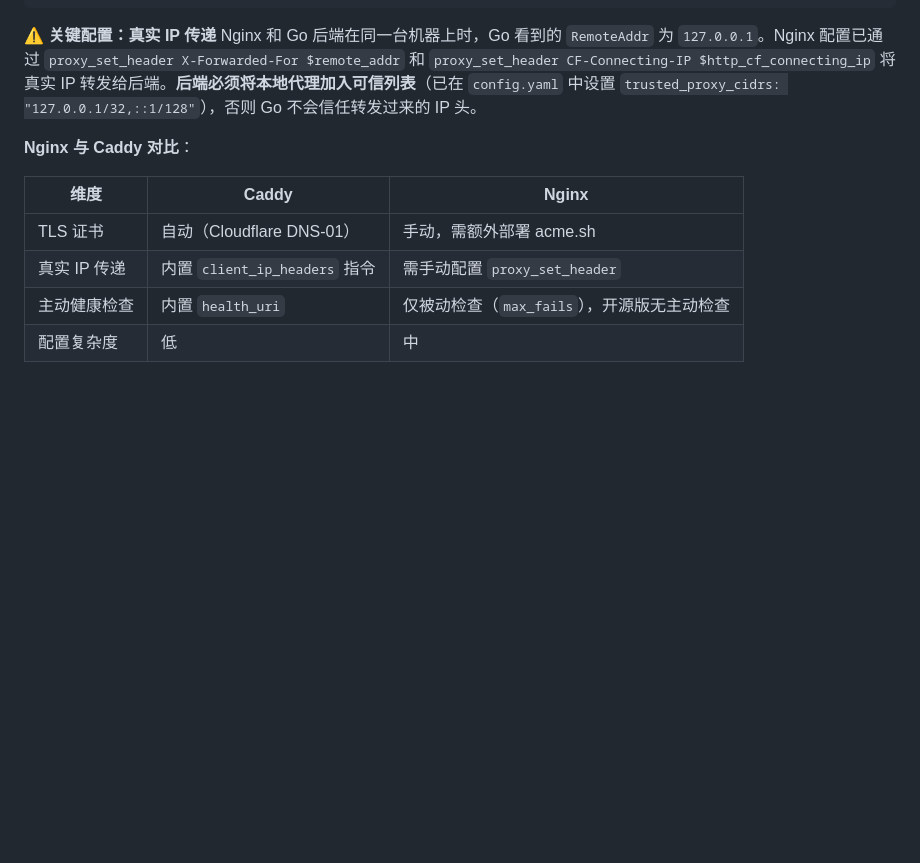
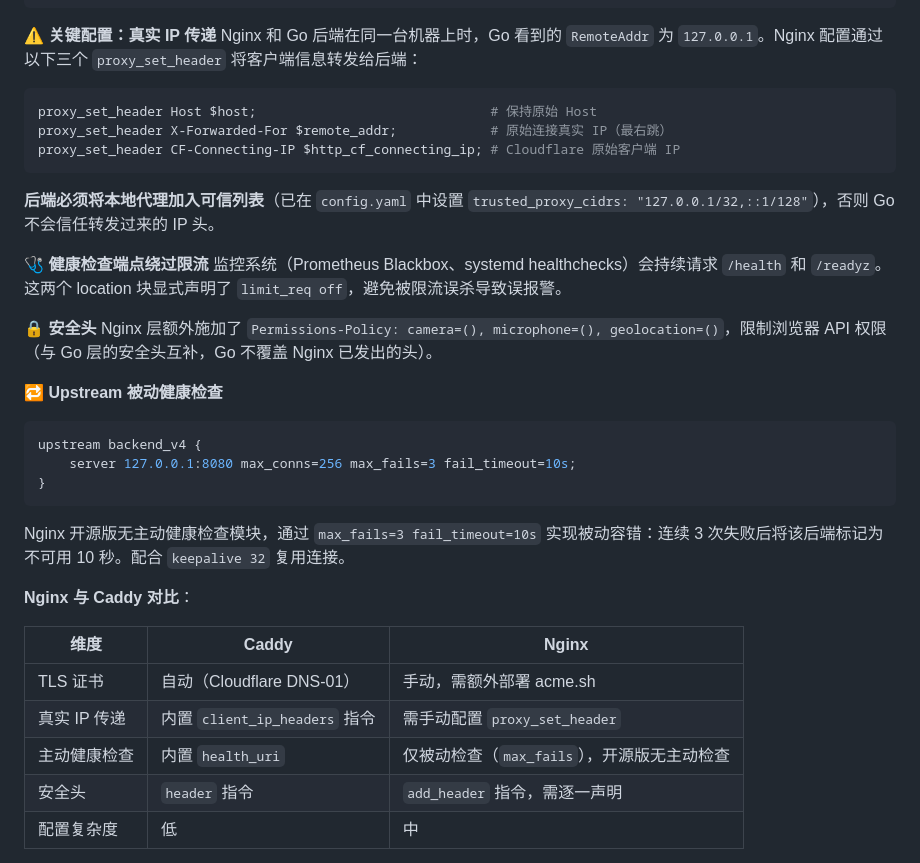
Before and after one commit to Alusss/ip_lookup, a Markdown page: docs/deployment.md, the part around the change. Rendered like a GitHub page; blank space fills up the shorter version.

Commit message:
docs: 补充 Nginx 配置文档（limit_req off、Permissions-Policy、upstream 被动健康检查）

````diff
--- a/docs/deployment.md
+++ b/docs/deployment.md
@@ -166,7 +166,29 @@ acme.sh --install-cert -d ip6.iohow.com \
 ```
 
 **⚠️ 关键配置：真实 IP 传递**
-Nginx 和 Go 后端在同一台机器上时，Go 看到的 `RemoteAddr` 为 `127.0.0.1`。Nginx 配置已通过 `proxy_set_header X-Forwarded-For $remote_addr` 和 `proxy_set_header CF-Connecting-IP $http_cf_connecting_ip` 将真实 IP 转发给后端。**后端必须将本地代理加入可信列表**（已在 `config.yaml` 中设置 `trusted_proxy_cidrs: "127.0.0.1/32,::1/128"`），否则 Go 不会信任转发过来的 IP 头。
+Nginx 和 Go 后端在同一台机器上时，Go 看到的 `RemoteAddr` 为 `127.0.0.1`。Nginx 配置通过以下三个 `proxy_set_header` 将客户端信息转发给后端：
+
+```nginx
+proxy_set_header Host $host;                              # 保持原始 Host
+proxy_set_header X-Forwarded-For $remote_addr;            # 原始连接真实 IP（最右跳）
+proxy_set_header CF-Connecting-IP $http_cf_connecting_ip; # Cloudflare 原始客户端 IP
+```
+
+**后端必须将本地代理加入可信列表**（已在 `config.yaml` 中设置 `trusted_proxy_cidrs: "127.0.0.1/32,::1/128"`），否则 Go 不会信任转发过来的 IP 头。
+
+**🩺 健康检查端点绕过限流**
+监控系统（Prometheus Blackbox、systemd healthchecks）会持续请求 `/health` 和 `/readyz`。这两个 location 块显式声明了 `limit_req off`，避免被限流误杀导致误报警。
+
+**🔒 安全头**
+Nginx 层额外施加了 `Permissions-Policy: camera=(), microphone=(), geolocation=()`，限制浏览器 API 权限（与 Go 层的安全头互补，Go 不覆盖 Nginx 已发出的头）。
+
+**🔁 Upstream 被动健康检查**
+```nginx
+upstream backend_v4 {
+    server 127.0.0.1:8080 max_conns=256 max_fails=3 fail_timeout=10s;
+}
+```
+Nginx 开源版无主动健康检查模块，通过 `max_fails=3 fail_timeout=10s` 实现被动容错：连续 3 次失败后将该后端标记为不可用 10 秒。配合 `keepalive 32` 复用连接。
 
 **Nginx 与 Caddy 对比**：
 
@@ -175,6 +197,7 @@ Nginx 和 Go 后端在同一台机器上时，Go 看到的 `RemoteAddr` 为 `127
 | TLS 证书 | 自动（Cloudflare DNS-01） | 手动，需额外部署 acme.sh |
 | 真实 IP 传递 | 内置 `client_ip_headers` 指令 | 需手动配置 `proxy_set_header` |
 | 主动健康检查 | 内置 `health_uri` | 仅被动检查（`max_fails`），开源版无主动检查 |
+| 安全头 | `header` 指令 | `add_header` 指令，需逐一声明 |
 | 配置复杂度 | 低 | 中 |
 
 > 切换到 Nginx 后如需回退到 Caddy，只需：1. 安装 Caddy + cloudflare DNS 插件；2. 复制 `deploy/caddy/Caddyfile`；3. 修改 Go 配置 `trusted_proxy_cidrs` 为空（Caddy 通过 trusted_proxies 模块处理真实 IP 传递）。
````
Also changed, not shown: docs/security.md (+2 -1 lines).
